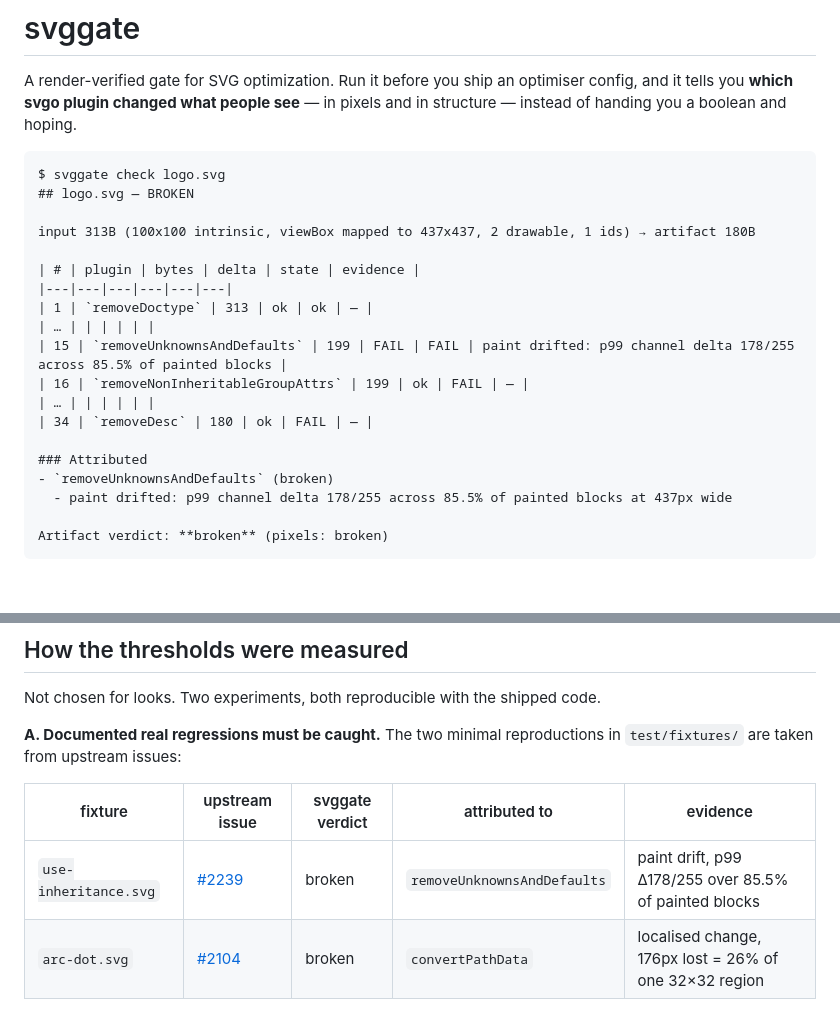
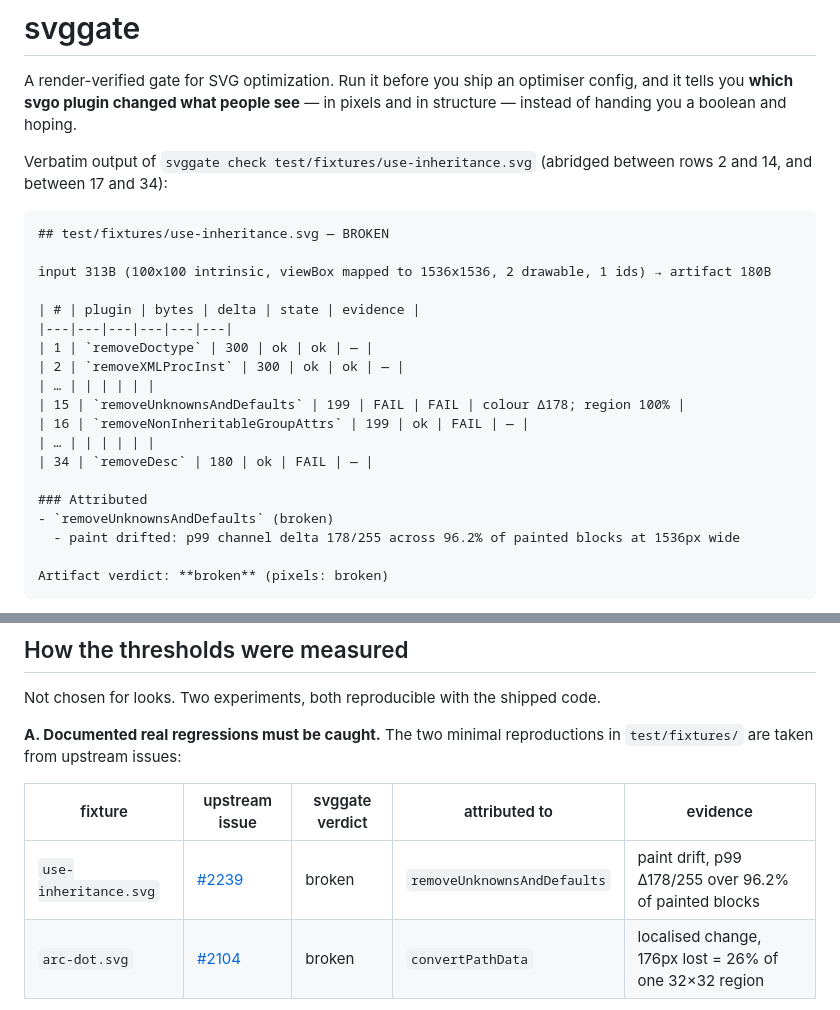
Before and after one commit to llinok111/svggate, a Markdown page: README.md, 2 parts joined by grey strips. Rendered like a GitHub page; blank space fills up the shorter version.

Commit message:
Sync the README example with the current CLI output

````diff
--- a/README.md
+++ b/README.md
@@ -4,24 +4,27 @@ A render-verified gate for SVG optimization. Run it before you ship an optimiser
 config, and it tells you **which svgo plugin changed what people see** — in
 pixels and in structure — instead of handing you a boolean and hoping.
 
+Verbatim output of `svggate check test/fixtures/use-inheritance.svg` (abridged
+between rows 2 and 14, and between 17 and 34):
+
 ```
-$ svggate check logo.svg
-## logo.svg — BROKEN
+## test/fixtures/use-inheritance.svg — BROKEN
 
-input 313B (100x100 intrinsic, viewBox mapped to 437x437, 2 drawable, 1 ids) → artifact 180B
+input 313B (100x100 intrinsic, viewBox mapped to 1536x1536, 2 drawable, 1 ids) → artifact 180B
 
 | # | plugin | bytes | delta | state | evidence |
 |---|---|---|---|---|---|
-| 1 | `removeDoctype` | 313 | ok | ok | — |
+| 1 | `removeDoctype` | 300 | ok | ok | — |
+| 2 | `removeXMLProcInst` | 300 | ok | ok | — |
 | … | | | | | |
-| 15 | `removeUnknownsAndDefaults` | 199 | FAIL | FAIL | paint drifted: p99 channel delta 178/255 across 85.5% of painted blocks |
+| 15 | `removeUnknownsAndDefaults` | 199 | FAIL | FAIL | colour Δ178; region 100% |
 | 16 | `removeNonInheritableGroupAttrs` | 199 | ok | FAIL | — |
 | … | | | | | |
 | 34 | `removeDesc` | 180 | ok | FAIL | — |
 
 ### Attributed
 - `removeUnknownsAndDefaults` (broken)
-  - paint drifted: p99 channel delta 178/255 across 85.5% of painted blocks at 437px wide
+  - paint drifted: p99 channel delta 178/255 across 96.2% of painted blocks at 1536px wide
 
 Artifact verdict: **broken** (pixels: broken)
 ```
@@ -169,7 +172,7 @@ in `test/fixtures/` are taken from upstream issues:
 
 | fixture | upstream issue | svggate verdict | attributed to | evidence |
 |---|---|---|---|---|
-| `use-inheritance.svg` | [#2239](https://github.com/svg/svgo/issues/2239) | broken | `removeUnknownsAndDefaults` | paint drift, p99 Δ178/255 over 85.5% of painted blocks |
+| `use-inheritance.svg` | [#2239](https://github.com/svg/svgo/issues/2239) | broken | `removeUnknownsAndDefaults` | paint drift, p99 Δ178/255 over 96.2% of painted blocks |
 | `arc-dot.svg` | [#2104](https://github.com/svg/svgo/issues/2104) | broken | `convertPathData` | localised change, 176px lost = 26% of one 32×32 region |
 
 `aria-labelledby.svg` reproduces a third defect the tool found on its own and
````
